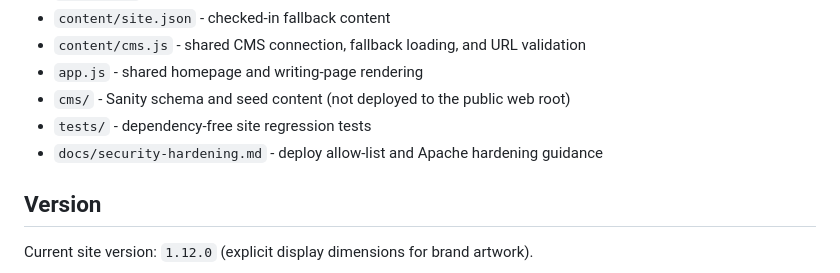
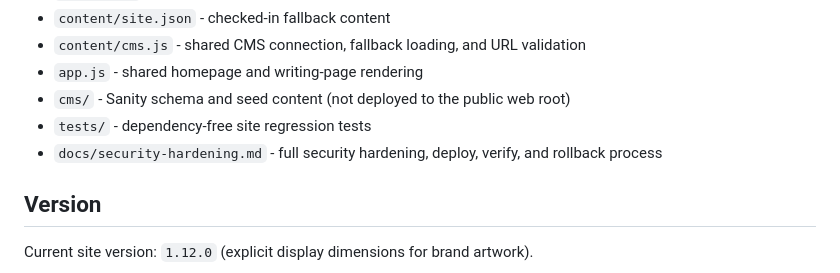
Before and after one commit to philippe-in-sf/PersonalWebsite, a Markdown page: README.md, the part around the change. GitHub-like rendering.

```diff
--- a/README.md
+++ b/README.md
@@ -15,7 +15,7 @@ Open `index.html` directly in a browser to preview. The site is plain HTML and C
 - `app.js` - shared homepage and writing-page rendering
 - `cms/` - Sanity schema and seed content (not deployed to the public web root)
 - `tests/` - dependency-free site regression tests
-- `docs/security-hardening.md` - deploy allow-list and Apache hardening guidance
+- `docs/security-hardening.md` - full security hardening, deploy, verify, and rollback process
 
 ## Version
 
```
Also changed, not shown: docs/deployment-audit.md (+4 -1 lines), docs/security-hardening.md (+181 -52 lines).
